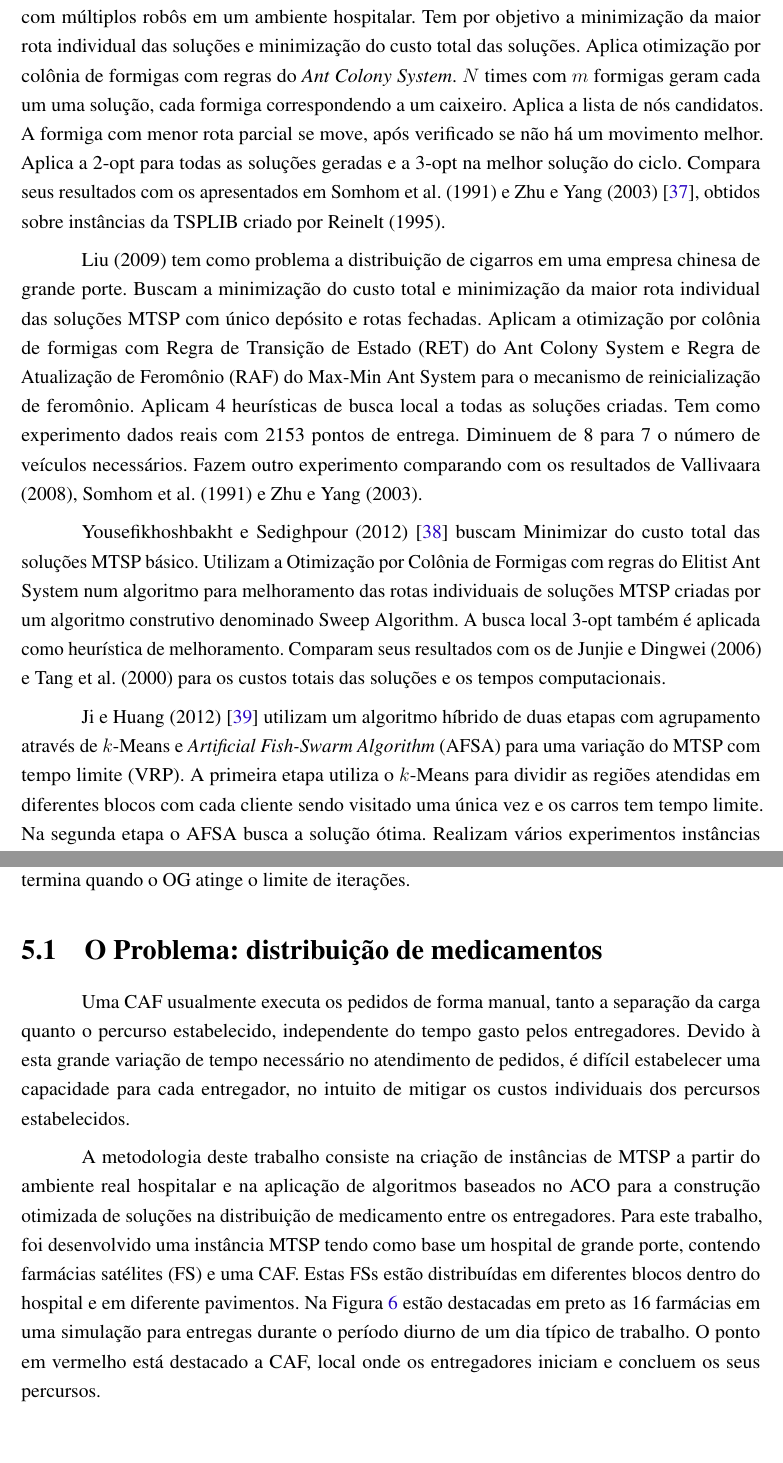
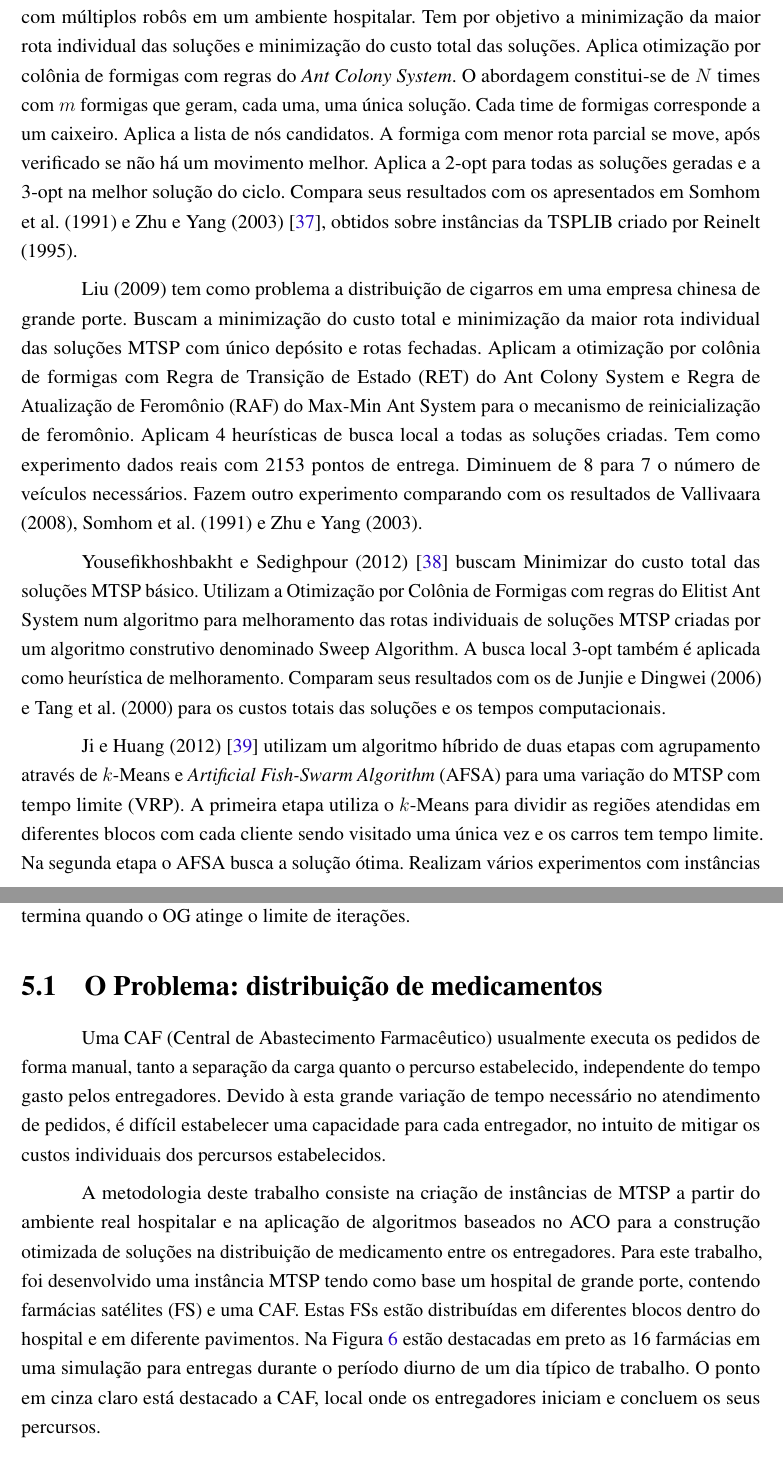
Before and after one commit to renanalencar/ppgec-abntex2-dissertacao-final, a LaTeX thesis (ppgec-abntex2-dissertacao.tex, which reads conteudo/estado-da-arte.tex, conteudo/metodologia.tex): two parts of pages 34 and 37 of 53, joined at a grey line, cut so that both start at the same text. Compiled offline with pdfLaTeX.

Commit message:
Correção da metodologia

```diff
--- a/conteudo/estado-da-arte.tex
+++ b/conteudo/estado-da-arte.tex
@@ -11,12 +11,12 @@ Carter e Ragsdale (2006) \cite{carter2006new} aplica um algoritmo genético com
 
 Wang et al. (2007) \cite{wang2007hierarchical} busca o agrupamento e roteamento de nós em redes de sensores multimídia sem fio visando o consumo eficiente de energia através da aprendizagem. Aplicam a otimização por colônia de formigas utilizando as regras do Ant System. O número máximo de cidades que que caixeiro pode visitar está limitado a um intervalo pré-definido, como em Junjie e Dingwei (2006) \cite{junjie2006}. Comparam seu algoritmo ACO com um algoritmo de Simulated Annealing e com um algoritmo genético. Os aplicam a uma instância de 200 sensores e 3 grupos e analisam o consumo de energia quantizado na instância.
 
-Vallivaara (2008) \cite{vallivaara2008team} trata de um tipo específico de MSTP para planejamento de rotas com múltiplos robôs em um ambiente hospitalar. Tem por objetivo a minimização da maior rota individual das soluções e minimização do custo total das soluções. Aplica otimização por colônia de formigas com regras do \textit{Ant Colony System}. $N$ times com $m$ formigas geram cada um uma solução, cada formiga correspondendo a um caixeiro. Aplica a lista de nós candidatos. A formiga com menor rota parcial se move, após verificado se não há um movimento melhor. Aplica a 2-opt para todas as soluções geradas e a 3-opt na melhor solução do ciclo. Compara seus resultados com os apresentados em Somhom et al. (1991) e Zhu e Yang (2003) \cite{zhu2003}, obtidos sobre instâncias da TSPLIB criado por Reinelt (1995).
+Vallivaara (2008) \cite{vallivaara2008team} trata de um tipo específico de MSTP para planejamento de rotas com múltiplos robôs em um ambiente hospitalar. Tem por objetivo a minimização da maior rota individual das soluções e minimização do custo total das soluções. Aplica otimização por colônia de formigas com regras do \textit{Ant Colony System}. O abordagem constitui-se de $N$ times com $m$ formigas que geram, cada uma, uma única solução. Cada time de formigas corresponde a um caixeiro. Aplica a lista de nós candidatos. A formiga com menor rota parcial se move, após verificado se não há um movimento melhor. Aplica a 2-opt para todas as soluções geradas e a 3-opt na melhor solução do ciclo. Compara seus resultados com os apresentados em Somhom et al. (1991) e Zhu e Yang (2003) \cite{zhu2003}, obtidos sobre instâncias da TSPLIB criado por Reinelt (1995).
 
 Liu (2009) tem como problema a distribuição de cigarros em uma empresa chinesa de grande porte. Buscam a minimização do custo total e minimização da maior rota individual das soluções MTSP com único depósito e rotas fechadas. Aplicam a otimização por colônia de formigas com Regra de Transição de Estado (RET) do Ant Colony System e Regra de Atualização de Feromônio (RAF) do Max-Min Ant System para o mecanismo de reinicialização de feromônio. Aplicam 4 heurísticas de busca local a todas as soluções criadas. Tem como experimento dados reais com 2153 pontos de entrega. Diminuem de 8 para 7 o número de veículos necessários. Fazem outro experimento comparando com os resultados de Vallivaara (2008),  Somhom et al. (1991) e  Zhu e Yang (2003).
 
 Yousefikhoshbakht e Sedighpour (2012) \cite{yousefikhoshbakht2012} buscam Minimizar do custo total das soluções MTSP básico. Utilizam a Otimização por Colônia de Formigas com regras do Elitist Ant System num algoritmo para melhoramento das rotas individuais de soluções MTSP criadas por um algoritmo construtivo denominado Sweep Algorithm. A busca local 3-opt também é aplicada como heurística de melhoramento. Comparam seus resultados com os de Junjie e Dingwei (2006) e Tang et al. (2000) para os custos totais das soluções e os tempos computacionais.
 
-Ji e Huang (2012) \cite{ji2012} utilizam um algoritmo híbrido de duas etapas com agrupamento através de $k$-Means e \textit{Artificial Fish-Swarm Algorithm} (AFSA) para uma variação do MTSP com tempo limite (VRP). A primeira etapa utiliza o $k$-Means para dividir as regiões atendidas em diferentes blocos com cada cliente sendo visitado uma única vez e os carros tem tempo limite. Na segunda etapa o AFSA busca a solução ótima. Realizam vários experimentos instâncias aleatórias comparando o seu algoritmo com o ACO e \textit{Hybrid Genetic Algorithm}.
+Ji e Huang (2012) \cite{ji2012} utilizam um algoritmo híbrido de duas etapas com agrupamento através de $k$-Means e \textit{Artificial Fish-Swarm Algorithm} (AFSA) para uma variação do MTSP com tempo limite (VRP). A primeira etapa utiliza o $k$-Means para dividir as regiões atendidas em diferentes blocos com cada cliente sendo visitado uma única vez e os carros tem tempo limite. Na segunda etapa o AFSA busca a solução ótima. Realizam vários experimentos com instâncias aleatórias comparando o seu algoritmo com o ACO e \textit{Hybrid Genetic Algorithm}.
 
 Barbosa e Kashiwabara (2015) \cite{barbosa2015aplicaccao} tem como problema a distribuição de ordens de serviço nas concessionárias de energia elétrica. Buscam a minimização do custo total e minimização da maior rota individual das soluções num MTSP básico. Aplicam duas versões modificadas do \textit{Team Colony Optimization} (TACO) proposto por Vallivaara (2008), com regras do ACS (Single Team Ant Colony System - STACS) e com regras do Rank-Based Ant System (\textit{Single Team Rank-Based Ant System} - STRBS). Fazem experimentos comparando STACS, STRBAS e TACO sob as instâncias da TSPLIB. Por fim, comparam STACS e STRBAS com as instâncias reais e analisam o tempo computacional. Utilizam teste de Wilcoxon pareado para análise estatística dos resultados.
--- a/conteudo/metodologia.tex
+++ b/conteudo/metodologia.tex
@@ -16,11 +16,11 @@ Conforme mostrado na Figura \ref{fig:proposal-diag}, o Otimizador Global (OG) co
 \label{sec-metodologia-problema}
 % ---
 
-Uma CAF usualmente executa os pedidos de forma manual, tanto a separação da carga quanto o percurso estabelecido, independente do tempo gasto pelos entregadores. Devido à esta grande variação de tempo necessário no atendimento de pedidos, é difícil estabelecer uma capacidade para cada entregador, no intuito de mitigar os custos individuais dos percursos estabelecidos.
+Uma CAF (Central de Abastecimento Farmacêutico) usualmente executa os pedidos de forma manual, tanto a separação da carga quanto o percurso estabelecido, independente do tempo gasto pelos entregadores. Devido à esta grande variação de tempo necessário no atendimento de pedidos, é difícil estabelecer uma capacidade para cada entregador, no intuito de mitigar os custos individuais dos percursos estabelecidos.
 
 A metodologia deste trabalho consiste na criação de instâncias de MTSP a partir do ambiente real hospitalar e na aplicação de algoritmos baseados no ACO para a construção otimizada de soluções na distribuição de medicamento entre os entregadores.
 %COLORIR IMAGEM PARA DESTACAR O PONTO EM VERMELHO
-Para este trabalho, foi desenvolvido uma instância MTSP tendo como base um hospital de grande porte, contendo farmácias satélites (FS) e uma CAF. Estas FSs estão distribuídas em diferentes blocos dentro do hospital e em diferente pavimentos. Na Figura \ref{fig:dataset-map} estão destacadas em preto as 16 farmácias em uma simulação para entregas durante o período diurno de um dia típico de trabalho. O ponto em vermelho está destacado a CAF, local onde os entregadores iniciam e concluem os seus percursos.
+Para este trabalho, foi desenvolvido uma instância MTSP tendo como base um hospital de grande porte, contendo farmácias satélites (FS) e uma CAF. Estas FSs estão distribuídas em diferentes blocos dentro do hospital e em diferente pavimentos. Na Figura \ref{fig:dataset-map} estão destacadas em preto as 16 farmácias em uma simulação para entregas durante o período diurno de um dia típico de trabalho. O ponto em cinza claro está destacado a CAF, local onde os entregadores iniciam e concluem os seus percursos.
 
 \begin{figure}[htb]
     \centering
```
Also changed, not shown: ppgec-abntex2-dissertacao.pdf, conteudo/estado-da-arte.tex (2 more changed lines), 1 other file.
